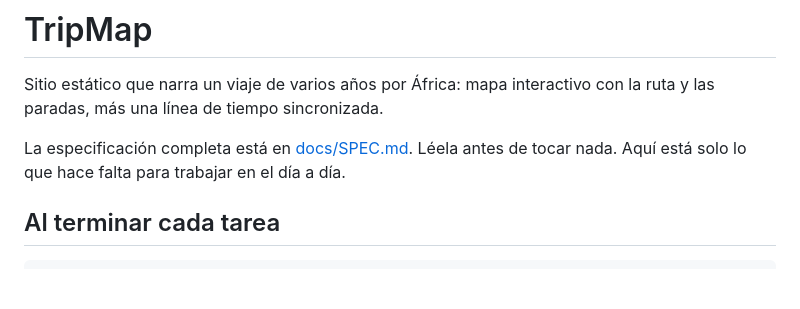
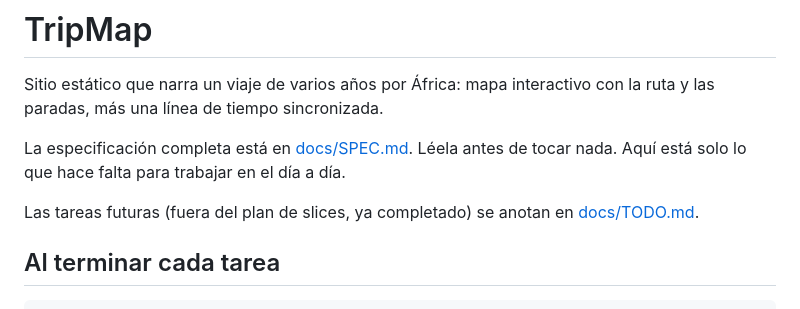
Before and after one commit to unaibermudez/TripMap, a Markdown page: CLAUDE.md, the part around the change. Drawn GitHub-style; blank space fills up the shorter version.

```diff
--- a/CLAUDE.md
+++ b/CLAUDE.md
@@ -5,6 +5,9 @@ con la ruta y las paradas, más una línea de tiempo sincronizada.
 
 La especificación completa está en [docs/SPEC.md](docs/SPEC.md). Léela antes de
 tocar nada. Aquí está solo lo que hace falta para trabajar en el día a día.
+
+Las tareas futuras (fuera del plan de slices, ya completado) se anotan en
+[docs/TODO.md](docs/TODO.md).
 
 ## Al terminar cada tarea
 
```
Also changed, not shown: docs/TODO.md (added, +108 -0 lines).
